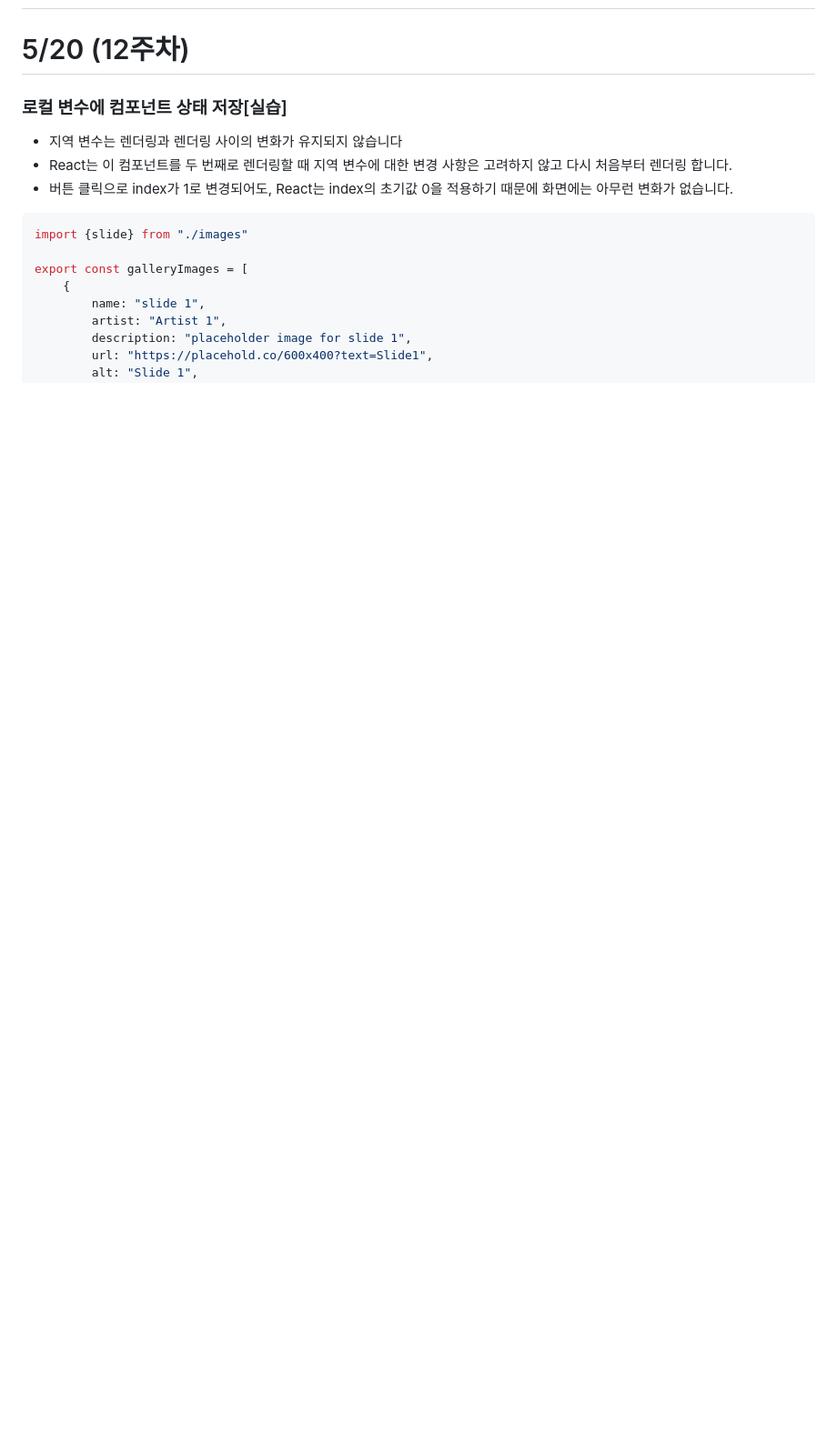
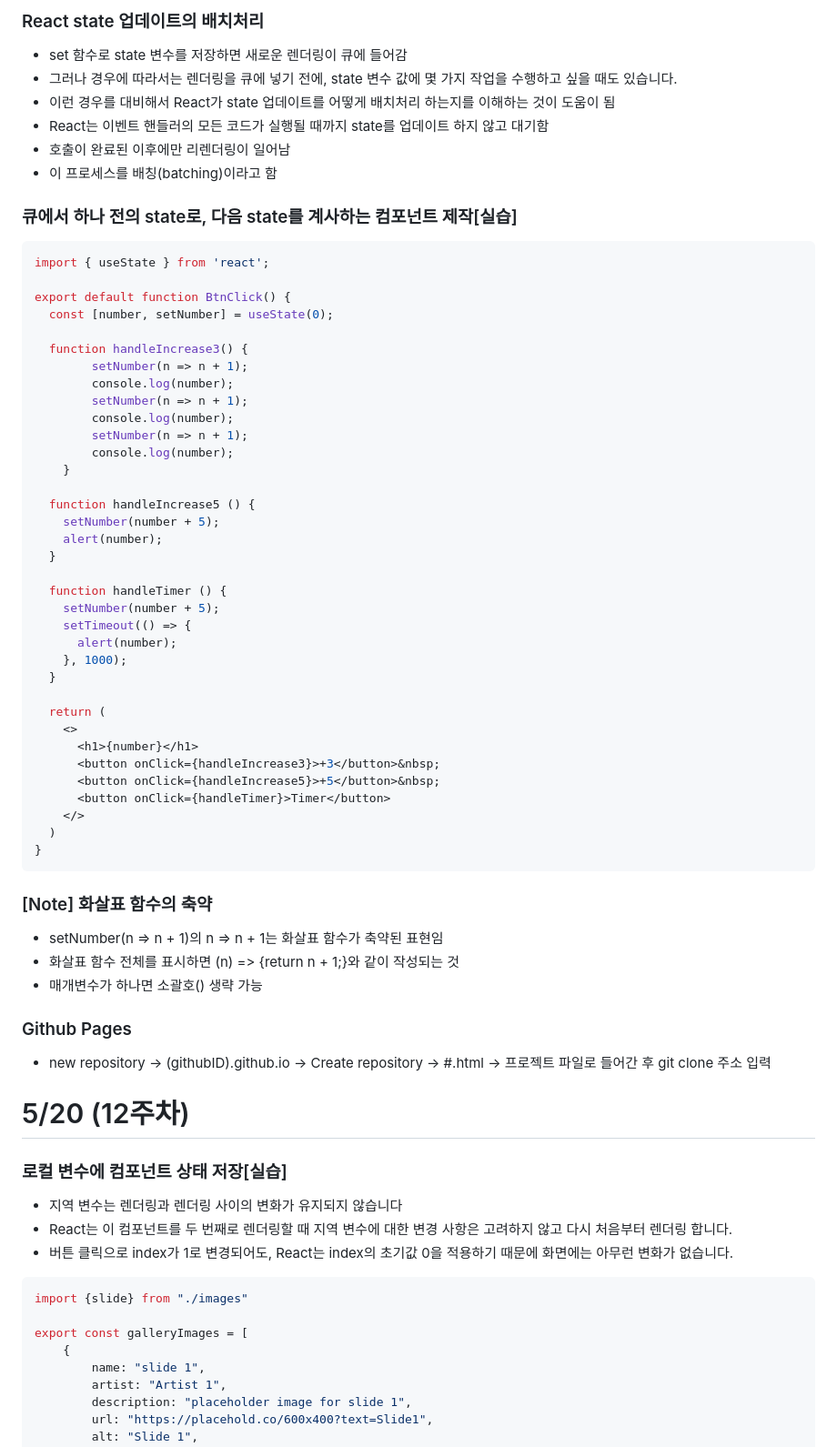
Before and after one commit to onejae17/React, a Markdown page: README.md, the part around one of its changes. Shown at 91% size. Rendered like a GitHub page; blank space fills up the shorter version.

Commit message:
6/5 README

```diff
--- a/README.md
+++ b/README.md
@@ -2,3 +48,57 @@
+### React state 업데이트의 배치처리
+- set 함수로 state 변수를 저장하면 새로운 렌더링이 큐에 들어감
+- 그러나 경우에 따라서는 렌더링을 큐에 넣기 전에, state 변수 값에 몇 가지 작업을 수행하고 싶을 때도 있습니다.
+- 이런 경우를 대비해서 React가 state 업데이트를 어떻게 배치처리 하는지를 이해하는 것이 도움이 됨
+- React는 이벤트 핸들러의 모든 코드가 실행될 때까지 state를 업데이트 하지 않고 대기함
+- 호출이 완료된 이후에만 리렌더링이 일어남
+- 이 프로세스를 배칭(batching)이라고 함
+
+### 큐에서 하나 전의 state로, 다음 state를 계사하는 컴포넌트 제작[실습]
+~~~jsx
+import { useState } from 'react';
+
+export default function BtnClick() {
+  const [number, setNumber] = useState(0);
+
+  function handleIncrease3() {
+        setNumber(n => n + 1);
+        console.log(number);
+        setNumber(n => n + 1);
+        console.log(number);
+        setNumber(n => n + 1);
+        console.log(number);
+    }
+
+  function handleIncrease5 () {
+    setNumber(number + 5);
+    alert(number);
+  }
+
+  function handleTimer () {
+    setNumber(number + 5);
+    setTimeout(() => {
+      alert(number);
+    }, 1000);
+  }
+
+  return (
+    <>
+      <h1>{number}</h1>
+      <button onClick={handleIncrease3}>+3</button>&nbsp;
+      <button onClick={handleIncrease5}>+5</button>&nbsp;
+      <button onClick={handleTimer}>Timer</button>
+    </>
+  )
+}
+~~~
+
+### [Note] 화살표 함수의 축약
+- setNumber(n => n + 1)의 n => n + 1는 화살표 함수가 축약된 표현임
+- 화살표 함수 전체를 표시하면 (n) => {return n + 1;}와 같이 작성되는 것
+- 매개변수가 하나면 소괄호() 생략 가능
+
+### Github Pages
+- new repository -> (githubID).github.io -> Create repository -> #.html -> 프로젝트 파일로 들어간 후 git clone 주소 입력
 
 # 5/20 (12주차)
 
```
Also changed, not shown: other parts of README.md (+46 -0 lines).
